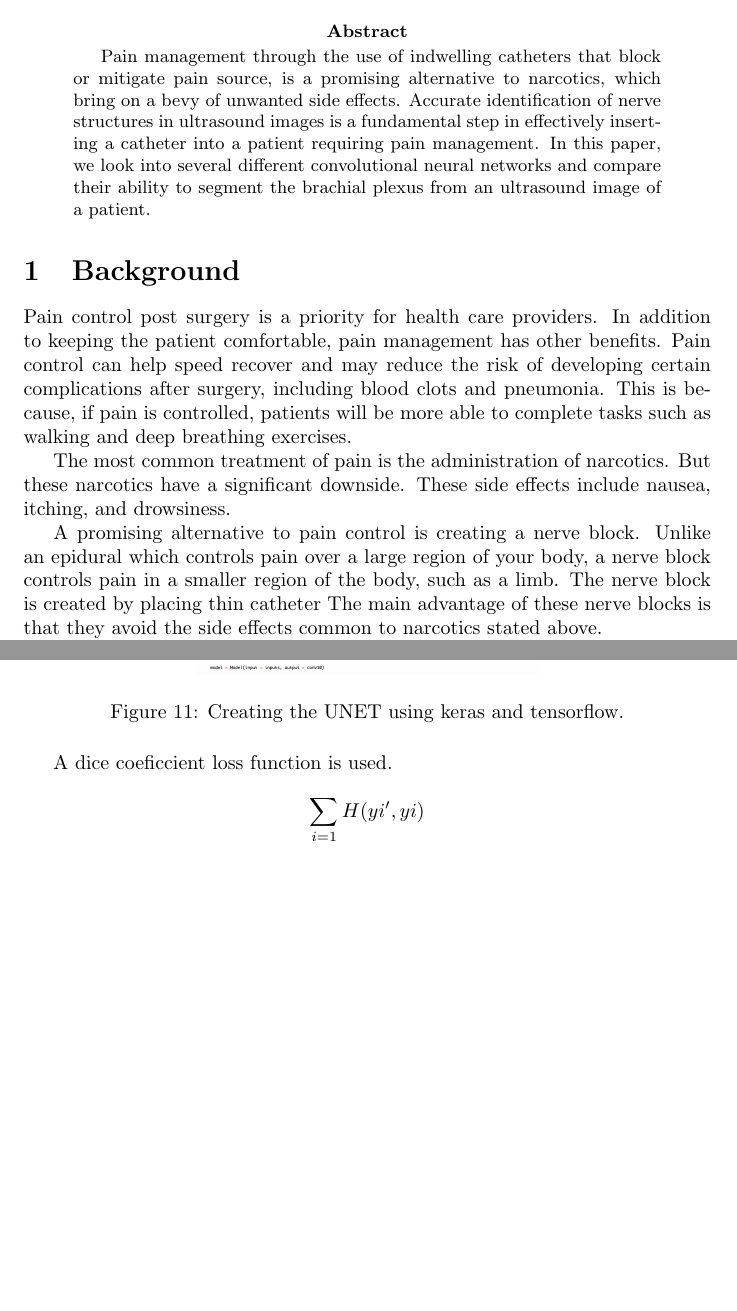
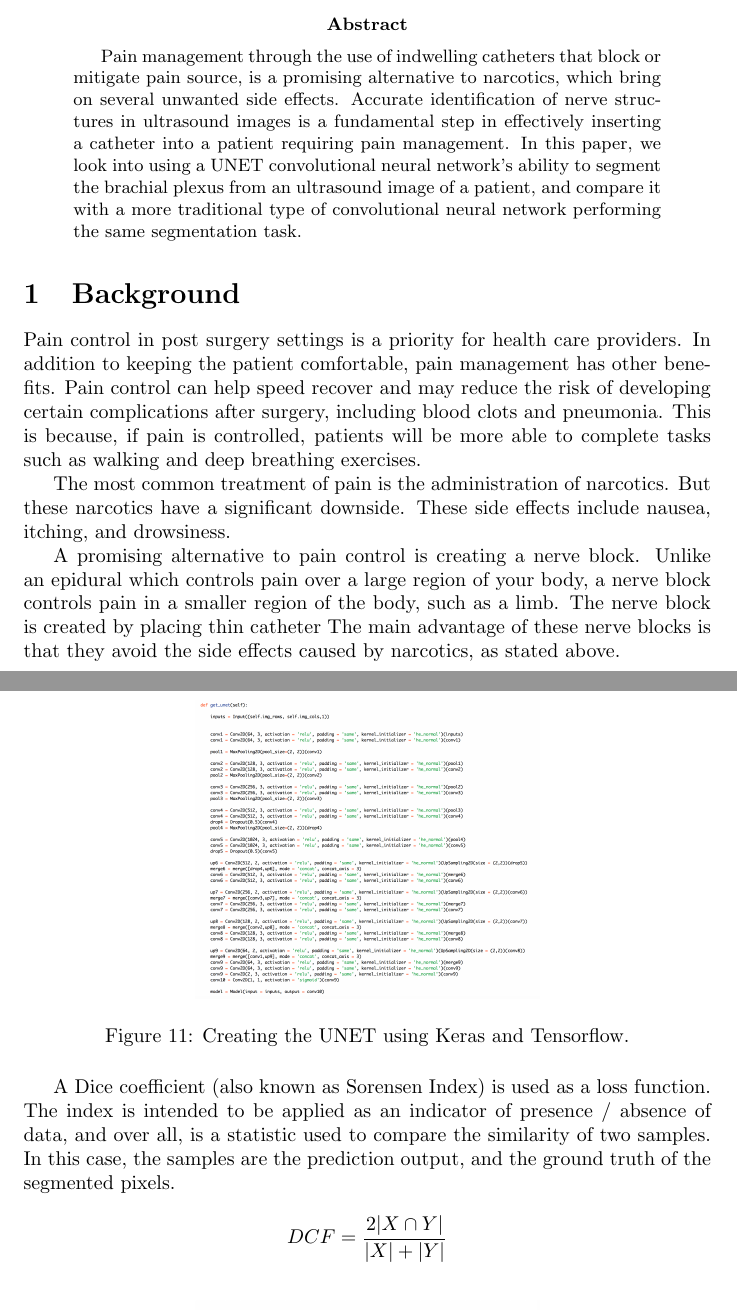
Before and after one commit to dquail/NerveSegmentation, a LaTeX paper (Documentation/WriteUp/Writeup.tex): two parts of pages 1 and 7 of 14 before the commit and two parts of pages 1 and 8 of 14 after it, joined at a grey line, cut so that both start at the same text, the shorter picture padded with empty space. Compiled offline with pdfLaTeX; a LaTeX package or settings file that is missing is left out; a missing bibliography style is replaced by a similar one.

Commit message:
Dice coef formula and description

```diff
--- a/Documentation/WriteUp/Writeup.tex
+++ b/Documentation/WriteUp/Writeup.tex
@@ -12,16 +12,16 @@ dquail@ualberta.ca}
 \begin{document}
 \maketitle
 \begin{abstract}
-Pain management through the use of indwelling catheters that block or mitigate pain source, is a promising alternative to narcotics, which bring on a bevy of unwanted side effects. Accurate identification of nerve structures in ultrasound images is a fundamental step in effectively inserting a catheter into a patient requiring pain management. In this paper, we look into several different convolutional neural networks and compare their ability to segment the brachial plexus from an ultrasound image of a patient.
+Pain management through the use of indwelling catheters that block or mitigate pain source, is a promising alternative to narcotics, which bring on several unwanted side effects. Accurate identification of nerve structures in ultrasound images is a fundamental step in effectively inserting a catheter into a patient requiring pain management. In this paper, we look into using a UNET convolutional neural network's ability to segment the brachial plexus from an ultrasound image of a patient, and compare it with a more traditional type of convolutional neural network performing the same segmentation task.
 \end{abstract}
 
 \section{Background}
 
-Pain control post surgery is a priority for health care providers. In addition to keeping the patient comfortable, pain management has other benefits. Pain control can help speed recover and may reduce the risk of developing certain complications after surgery, including blood clots and pneumonia. This is because, if pain is controlled, patients will be more able to complete tasks such as walking and deep breathing exercises.
+Pain control in post surgery settings is a priority for health care providers. In addition to keeping the patient comfortable, pain management has other benefits. Pain control can help speed recover and may reduce the risk of developing certain complications after surgery, including blood clots and pneumonia. This is because, if pain is controlled, patients will be more able to complete tasks such as walking and deep breathing exercises.
 
 The most common treatment of pain is the administration of narcotics. But these narcotics have a significant downside. These side effects include nausea, itching, and drowsiness.
 
-A promising alternative to pain control is creating a nerve block. Unlike an epidural which controls pain over a large region of your body, a nerve block controls pain in a smaller region of the body, such as a limb. The nerve block is created by placing thin catheter The main advantage of these nerve blocks is that they avoid the side effects common to narcotics stated above.
+A promising alternative to pain control is creating a nerve block. Unlike an epidural which controls pain over a large region of your body, a nerve block controls pain in a smaller region of the body, such as a limb. The nerve block is created by placing thin catheter The main advantage of these nerve blocks is that they avoid the side effects caused by narcotics, as stated above.
 
 Creating a nerve block is done by using a needle to place a small catheter in the appropriate nerve. The main challenge in doing so is isolating the appropriate insertion place. Current methods involve using an ultrasound in real time to identify a nerve structure such as the brachial plexus. This requires the knowledge of a highly trained radiologist, and even then, is error prone. For these reasons, a less manual, and more accurate approach is desired.
 
@@ -127,13 +127,14 @@ The following is the Python code used to create the UNET.
 
  \begin{figure}[H]
   \centerline{\includegraphics[width=0.5\textwidth]{Images/KerasUNET.png}}
-  \caption{Creating the UNET using keras and tensorflow.}
+  \caption{Creating the UNET using Keras and Tensorflow.}
   \label{fig:kerasunet3}
 \end{figure}
 
-A dice coeficcient loss function is used.
+A Dice coefficient (also known as Sorensen Index) is used as a loss function. The index is intended to be applied as an indicator of presence / absence of data, and over all, is a statistic used to compare the similarity of two samples. In this case, the samples are the prediction output, and the ground truth of the segmented pixels.
 
-$$\sum_{i=1} H(yi', yi)$$
+$$DCF = \frac{2 |  X \cap Y | }{ | X | + | Y |} $$
+
 
  \begin{figure}[H]
   \centerline{\includegraphics[width=0.5\textwidth]{Images/UNETMedical.png}}
```
Also changed, not shown: Documentation/WriteUp/Writeup.pdf, Documentation/WriteUp/Writeup.tex (21 more changed lines), 2 other files.
